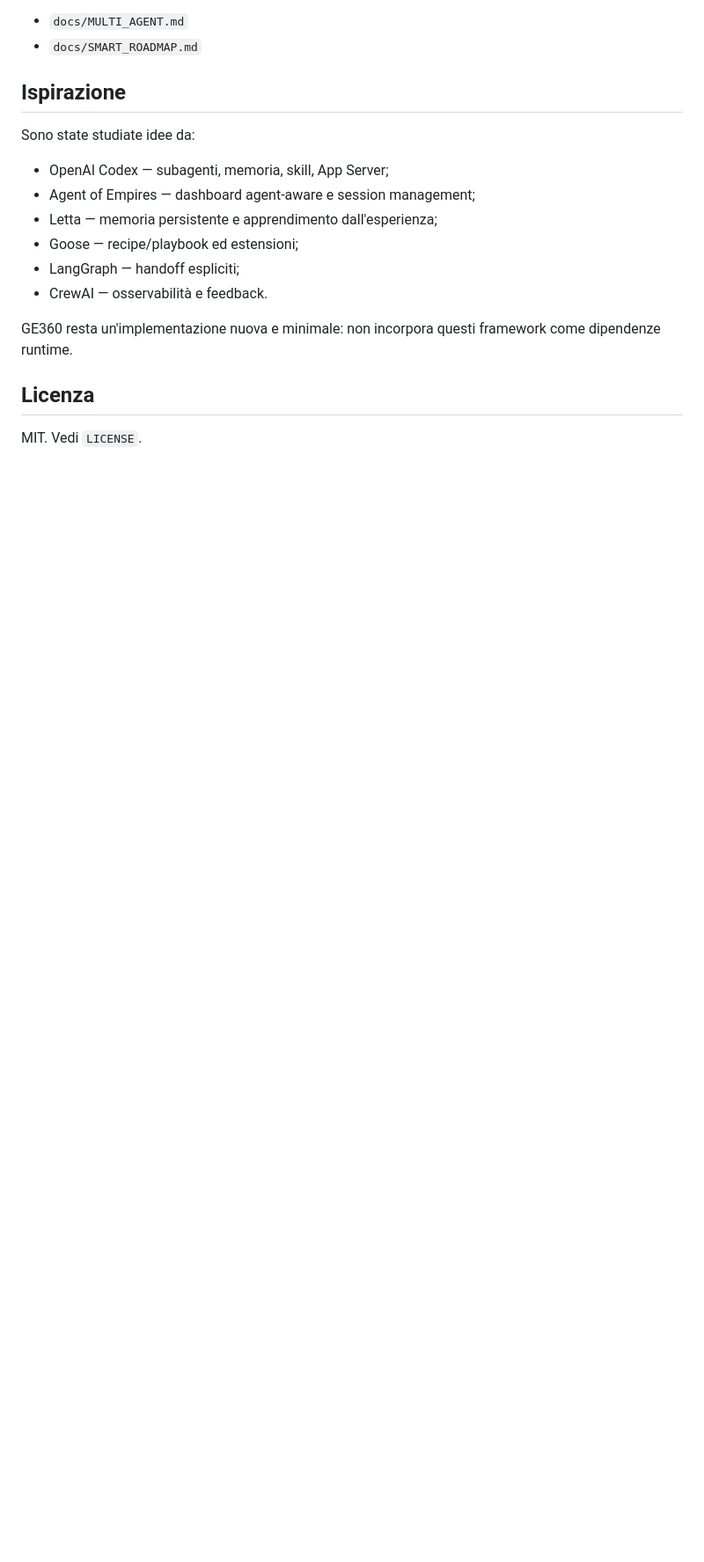
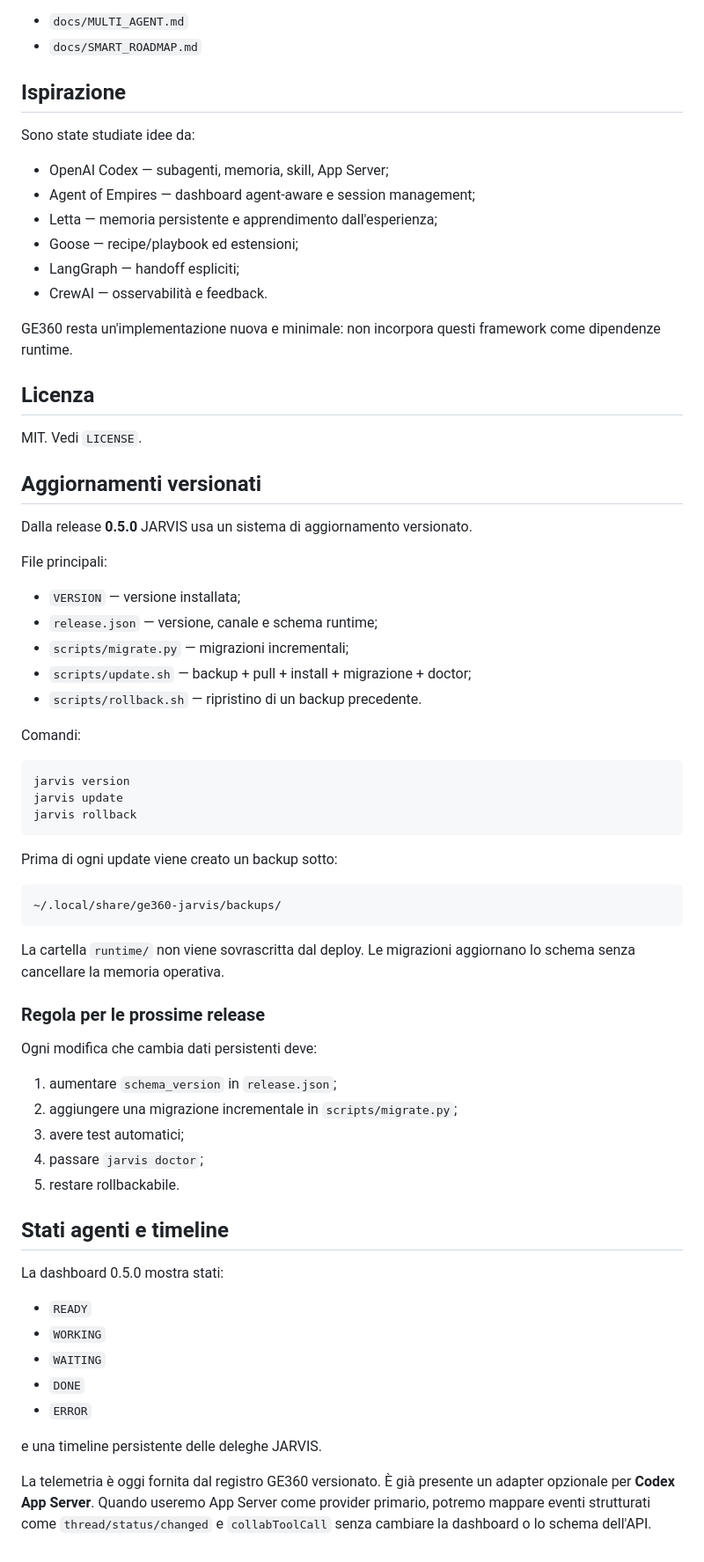
Before and after one commit to milanstevic1992ts-gif/ge360-agents-of-Empire-, a Markdown page: README.md, the part around the change. Shown at 88% size. Drawn GitHub-style; blank space fills up the shorter version.

Commit message:
docs: document versioned update rollback and agent timeline

````diff
--- a/README.md
+++ b/README.md
@@ -215,3 +215,56 @@ GE360 resta un'implementazione nuova e minimale: non incorpora questi framework
 ## Licenza
 
 MIT. Vedi `LICENSE`.
+
+
+## Aggiornamenti versionati
+
+Dalla release **0.5.0** JARVIS usa un sistema di aggiornamento versionato.
+
+File principali:
+
+- `VERSION` — versione installata;
+- `release.json` — versione, canale e schema runtime;
+- `scripts/migrate.py` — migrazioni incrementali;
+- `scripts/update.sh` — backup + pull + install + migrazione + doctor;
+- `scripts/rollback.sh` — ripristino di un backup precedente.
+
+Comandi:
+
+```bash
+jarvis version
+jarvis update
+jarvis rollback
+```
+
+Prima di ogni update viene creato un backup sotto:
+
+```text
+~/.local/share/ge360-jarvis/backups/
+```
+
+La cartella `runtime/` non viene sovrascritta dal deploy. Le migrazioni aggiornano lo schema senza cancellare la memoria operativa.
+
+### Regola per le prossime release
+
+Ogni modifica che cambia dati persistenti deve:
+
+1. aumentare `schema_version` in `release.json`;
+2. aggiungere una migrazione incrementale in `scripts/migrate.py`;
+3. avere test automatici;
+4. passare `jarvis doctor`;
+5. restare rollbackabile.
+
+## Stati agenti e timeline
+
+La dashboard 0.5.0 mostra stati:
+
+- `READY`
+- `WORKING`
+- `WAITING`
+- `DONE`
+- `ERROR`
+
+e una timeline persistente delle deleghe JARVIS.
+
+La telemetria è oggi fornita dal registro GE360 versionato. È già presente un adapter opzionale per **Codex App Server**. Quando useremo App Server come provider primario, potremo mappare eventi strutturati come `thread/status/changed` e `collabToolCall` senza cambiare la dashboard o lo schema dell'API.
````
